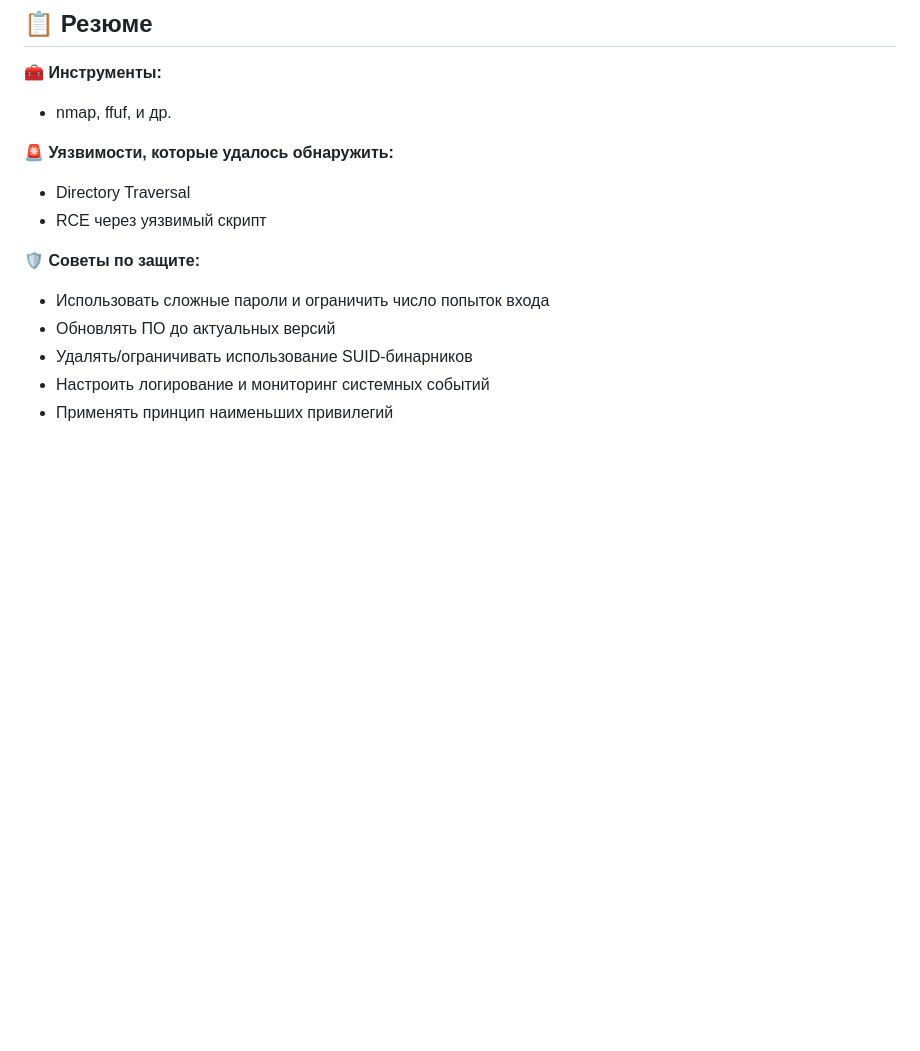
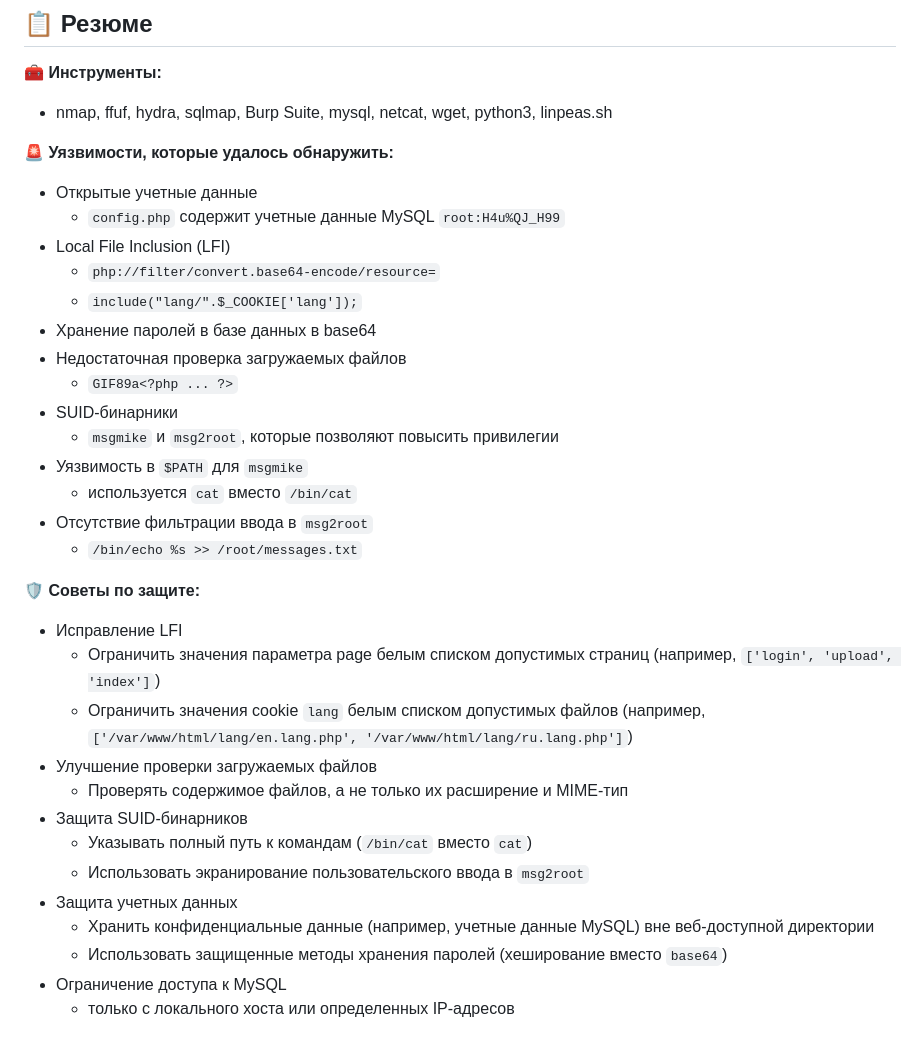
Before and after one commit to 0x2d-pentest/VulnHub, a Markdown page: Lin Easy - PwnLab_init/writeup.md, the part around the change. Rendered like a GitHub page; blank space fills up the shorter version.

```diff
--- a/Lin Easy - PwnLab_init/writeup.md
+++ b/Lin Easy - PwnLab_init/writeup.md
@@ -800,15 +800,35 @@ bash-4.3#
 ## 📋 Резюме
 
 🧰 **Инструменты:**
-  - nmap, ffuf, и др.
+  - nmap, ffuf, hydra, sqlmap, Burp Suite, mysql, netcat, wget, python3, linpeas.sh
 
 🚨 **Уязвимости, которые удалось обнаружить:**
-  - Directory Traversal
-  - RCE через уязвимый скрипт
+  - Открытые учетные данные
+    - `config.php` содержит учетные данные MySQL `root:H4u%QJ_H99`
+  - Local File Inclusion (LFI)
+    - `php://filter/convert.base64-encode/resource=`
+    - `include("lang/".$_COOKIE['lang']);`
+  - Хранение паролей в базе данных в base64
+  - Недостаточная проверка загружаемых файлов
+    - `GIF89a<?php ... ?>`
+  - SUID-бинарники
+    - `msgmike` и `msg2root`, которые позволяют повысить привилегии
+  - Уязвимость в `$PATH` для `msgmike`
+    - используется `cat` вместо `/bin/cat`
+  - Отсутствие фильтрации ввода в `msg2root`
+    - `/bin/echo %s >> /root/messages.txt`
 
 🛡 **Советы по защите:**
-  - Использовать сложные пароли и ограничить число попыток входа
-  - Обновлять ПО до актуальных версий
-  - Удалять/ограничивать использование SUID-бинарников
-  - Настроить логирование и мониторинг системных событий
-  - Применять принцип наименьших привилегий
+  - Исправление LFI
+    - Ограничить значения параметра page белым списком допустимых страниц (например, `['login', 'upload', 'index']`)
+    - Ограничить значения cookie `lang` белым списком допустимых файлов (например, `['/var/www/html/lang/en.lang.php', '/var/www/html/lang/ru.lang.php']`)
+  - Улучшение проверки загружаемых файлов
+    - Проверять содержимое файлов, а не только их расширение и MIME-тип
+  - Защита SUID-бинарников
+    - Указывать полный путь к командам (`/bin/cat` вместо `cat`)
+    - Использовать экранирование пользовательского ввода в `msg2root`
+  - Защита учетных данных
+    - Хранить конфиденциальные данные (например, учетные данные MySQL) вне веб-доступной директории
+    - Использовать защищенные методы хранения паролей (хеширование вместо `base64`)
+  - Ограничение доступа к MySQL
+    - только с локального хоста или определенных IP-адресов
```
